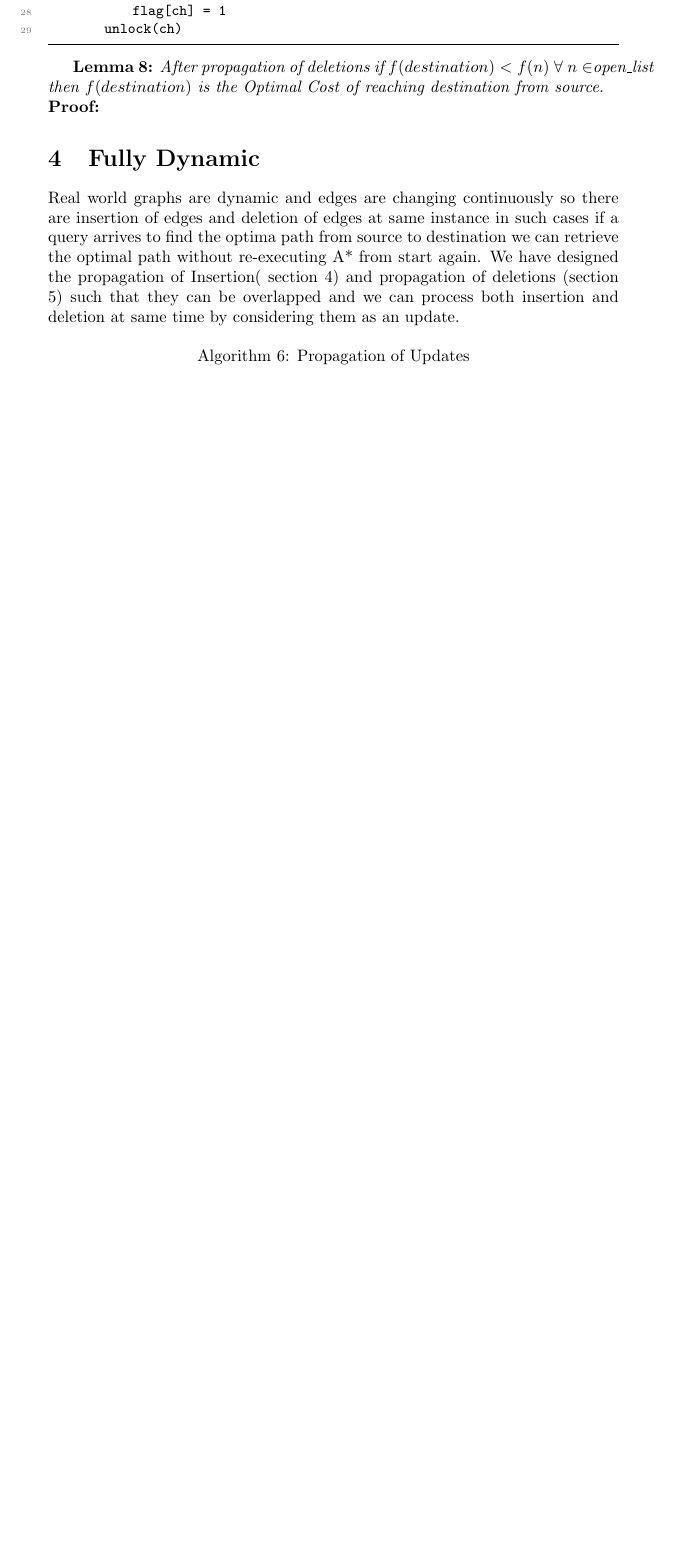
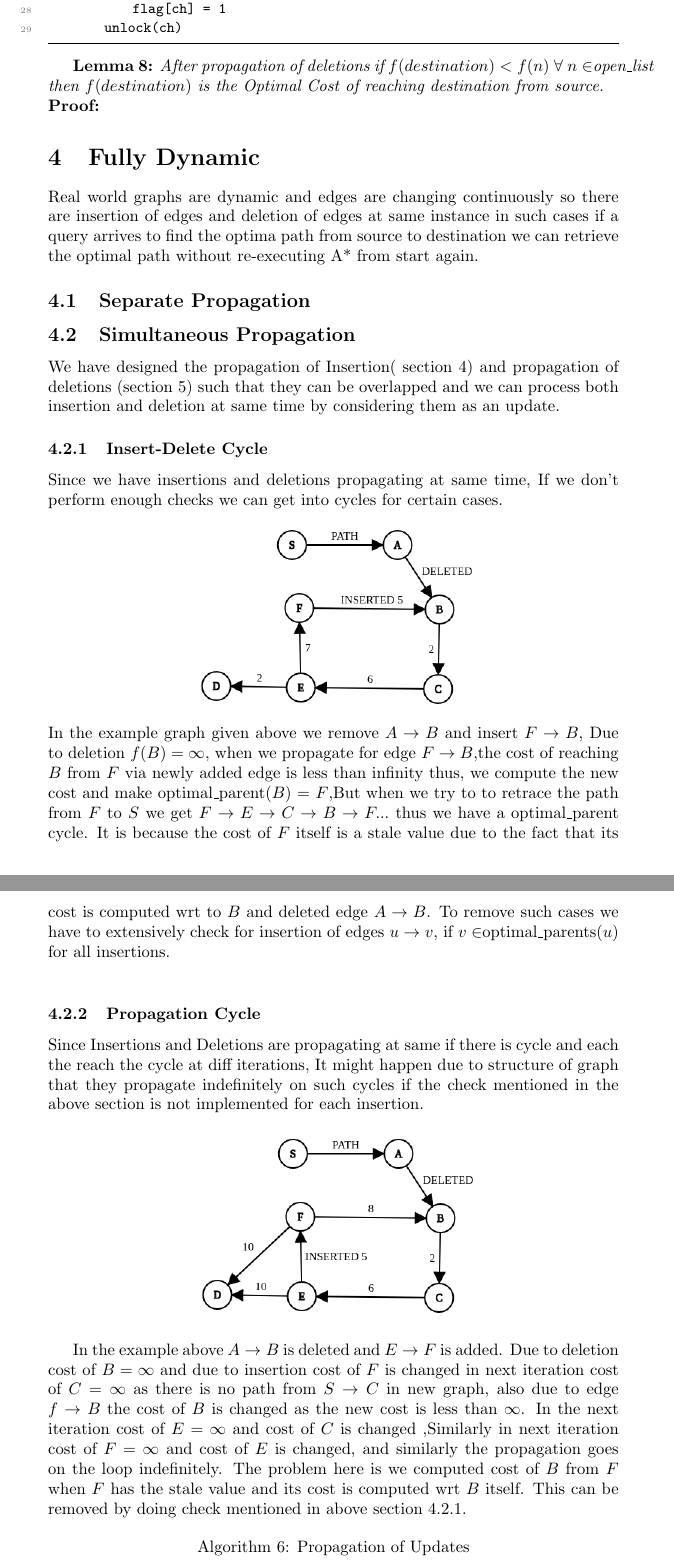
Before and after one commit to lkoshale/Report-Dynamic-A-, a LaTeX document (main.tex): part of page 9 of 12 before the commit and two parts of pages 10 and 11 of 15 after it, the two joined at a grey line, cut so that both start at the same text, the shorter picture padded with empty space. Compiled offline with pdfLaTeX.

Commit message:
added graphs

```diff
--- a/main.tex
+++ b/main.tex
@@ -313,7 +324,32 @@ procedure: expand(update_list,s,flag):
 
 %explanation about why we need A* after this.
 \section{Fully Dynamic}
-Real world graphs are dynamic and edges are changing continuously so there are insertion of edges and deletion of edges at same instance in such cases if a query arrives to find the optima path from source to destination we can retrieve the optimal path without re-executing A* from start again. We have designed the propagation of Insertion( section 4) and propagation of deletions (section 5) such that they can be overlapped and we can process both insertion and deletion at same time by considering them as an update.
+Real world graphs are dynamic and edges are changing continuously so there are insertion of edges and deletion of edges at same instance in such cases if a query arrives to find the optima path from source to destination we can retrieve the optimal path without re-executing A* from start again.
+
+\subsection{Separate Propagation }
+
+
+
+
+\subsection{Simultaneous Propagation}
+We have designed the propagation of Insertion( section 4) and propagation of deletions (section 5) such that they can be overlapped and we can process both insertion and deletion at same time by considering them as an update.
+
+\subsubsection{Insert-Delete Cycle}
+Since we have insertions and deletions propagating at same time, If we don't perform enough checks we can get into cycles for certain cases.
+\begin{center}
+\includegraphics[scale=0.45]{img/ins_del_cycle.png}
+\end{center}
+In the example graph given above we remove $A \rightarrow B$ and insert $F \rightarrow B$, Due to deletion $f(B) = \infty$, when we propagate for edge $F \rightarrow B$,the cost of reaching $B$ from $F$ via newly added edge is less than infinity thus, we compute the new cost and make optimal\_parent($B$) = $F$,But when we try to to retrace the path from $F$ to $S$ we get $F\rightarrow E\rightarrow C\rightarrow B\rightarrow F...$ thus we have a optimal\_parent cycle. It is because the cost of $F$ itself is a stale value due to the fact that its cost is computed wrt to $B$ and deleted edge $A \rightarrow B$. To remove such cases we have to extensively check for insertion of edges $u \rightarrow v$, if $v \in $optimal\_parents($u$) for all insertions.\\
+
+\subsubsection{Propagation Cycle}
+Since Insertions and Deletions are propagating at same if there is cycle and each the reach the cycle at diff iterations, It might happen due to structure of graph that they propagate indefinitely on such cycles if the check mentioned in the above section is not implemented for each insertion.
+
+\begin{center}
+\includegraphics[scale=0.45]{img/prop_cycle.png}
+\end{center}
+
+In the example above $A \rightarrow B$ is deleted and $E \rightarrow F$ is added. Due to deletion cost of $B = \infty$  and due to insertion cost of $F$ is changed in next iteration cost of $C = \infty$ as there is no path from $S \rightarrow C$ in new graph, also due to edge $f \rightarrow B$ the cost of $B$ is changed as the new cost is less than $\infty$. In the next iteration cost of $E = \infty$ and cost of $C$ is changed ,Similarly in next iteration cost of $F = \infty$ and cost of $E$ is changed, and similarly the propagation goes on the loop indefinitely. The problem here is we computed cost of $B$ from $F$ when $F$ has the stale value and its cost is computed wrt $B$ itself. This can be removed by doing check mentioned in above section 4.2.1.
+
 \begin{lstlisting}[language=python, caption=Propagation of Updates]
 procedure: propagate_updates( list< pair<u,v> > Deletions,list< pair<u,v> > Inserts, E, N):
      update_list = make_update_list_insertion(Inserts);
```
Also changed, not shown: README.md (added), img/Delete_cycle.png (added), img/IDvK.png (added), img/IvK.png (added), img/RvK.png (added), img/ins_del_cycle.png (added), img/prop_cycle.png (added), main.tex (32 more changed lines).
